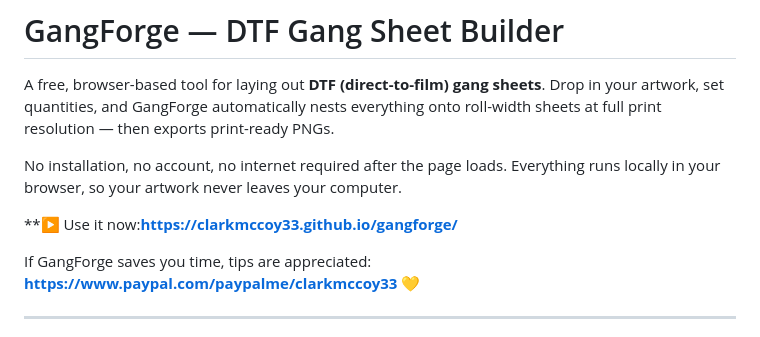
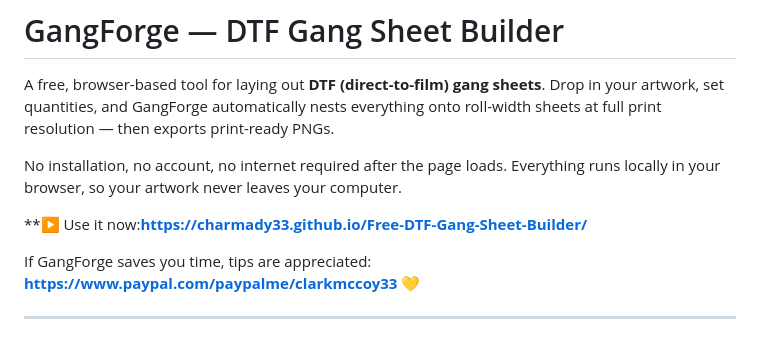
Before and after one commit to charmady33/Free-DTF-Gang-Sheet-Builder, a Markdown page: README.md, the part around the change. Drawn GitHub-style.

```diff
--- a/README.md
+++ b/README.md
@@ -4,7 +4,7 @@ A free, browser-based tool for laying out **DTF (direct-to-film) gang sheets**.
 
 No installation, no account, no internet required after the page loads. Everything runs locally in your browser, so your artwork never leaves your computer.
 
-**▶ Use it now:**https://clarkmccoy33.github.io/gangforge/**
+**▶ Use it now:**https://charmady33.github.io/Free-DTF-Gang-Sheet-Builder/**
 
 If GangForge saves you time, tips are appreciated: **https://www.paypal.com/paypalme/clarkmccoy33** 💛
 
```
